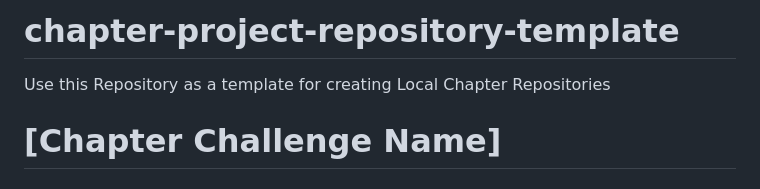
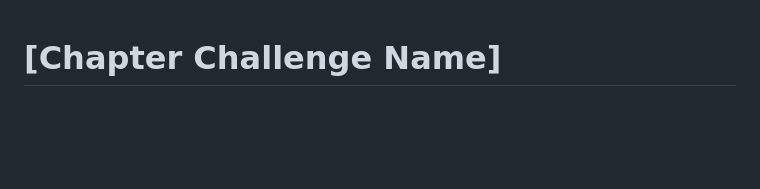
Before and after one commit to OmdenaAI/aswan-egypt-detecting-hate-nlp, a Markdown page: README.md, the part around the change. Rendered like a GitHub page; blank space fills up the shorter version.

```diff
--- a/README.md
+++ b/README.md
@@ -1,7 +1,3 @@
-# chapter-project-repository-template
-Use this Repository as a template for creating Local Chapter Repositories
-
-
 # [Chapter Challenge Name]
 
 
```
